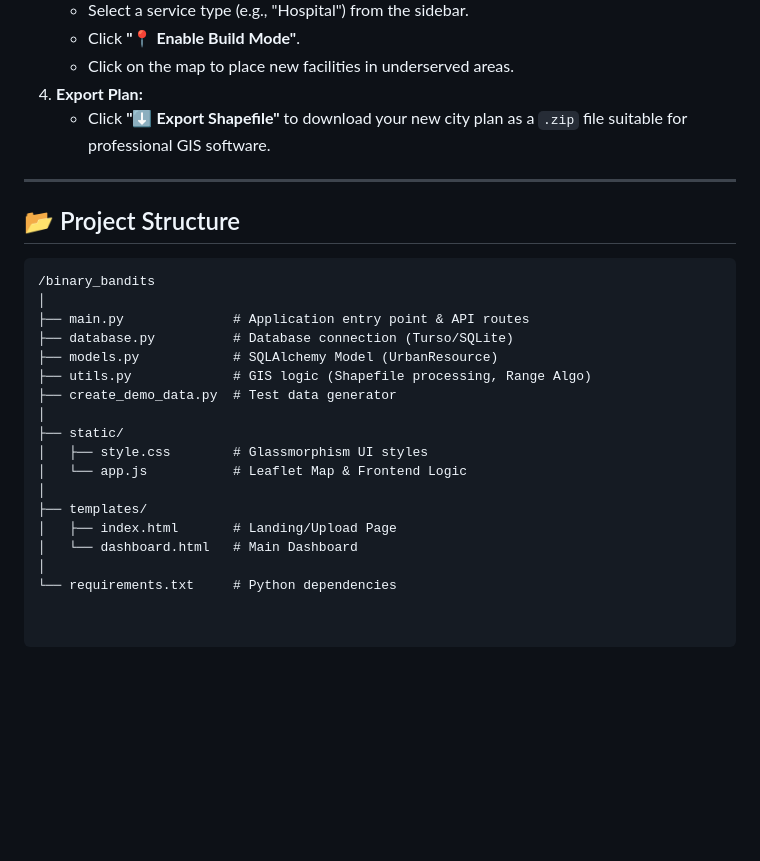
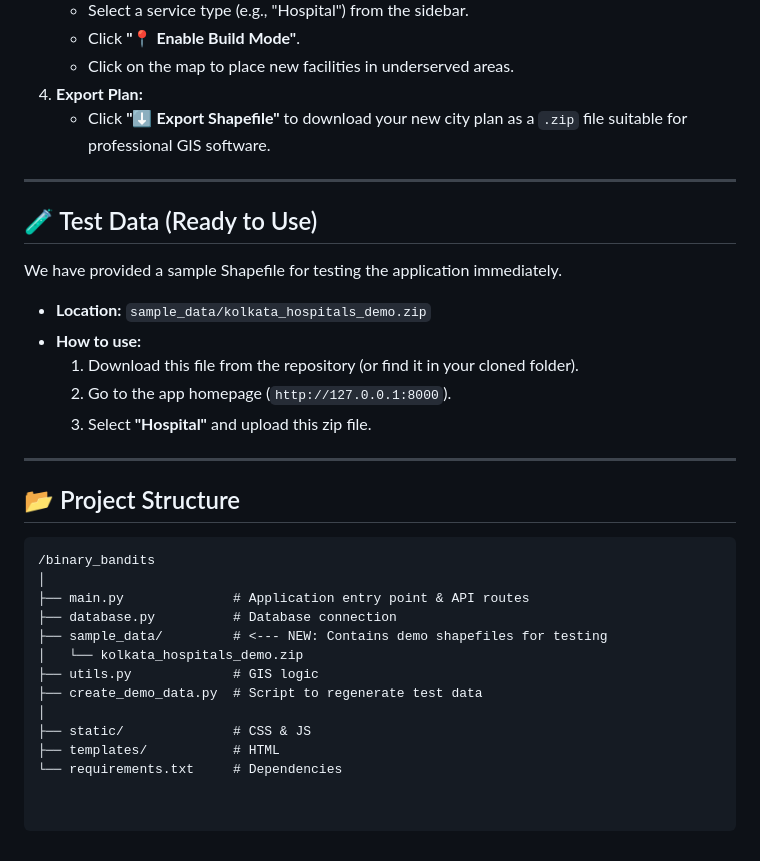
Before and after one commit to calmLight27/binary_bandits, a Markdown page: README.md, the part around the change. Rendered like a GitHub page; blank space fills up the shorter version.

```diff
--- a/README.md
+++ b/README.md
@@ -94,7 +94,16 @@ uvicorn main:app --reload
 4.  **Export Plan:**
     * Click **"⬇ Export Shapefile"** to download your new city plan as a `.zip` file suitable for professional GIS software.
 
+---
+## 🧪 Test Data (Ready to Use)
 
+We have provided a sample Shapefile for testing the application immediately.
+
+* **Location:** `sample_data/kolkata_hospitals_demo.zip`
+* **How to use:**
+    1.  Download this file from the repository (or find it in your cloned folder).
+    2.  Go to the app homepage (`http://127.0.0.1:8000`).
+    3.  Select **"Hospital"** and upload this zip file.
 ---
 
 ## 📂 Project Structure
@@ -103,17 +112,12 @@ uvicorn main:app --reload
 /binary_bandits
 │
 ├── main.py              # Application entry point & API routes
-├── database.py          # Database connection (Turso/SQLite)
-├── models.py            # SQLAlchemy Model (UrbanResource)
-├── utils.py             # GIS logic (Shapefile processing, Range Algo)
-├── create_demo_data.py  # Test data generator
+├── database.py          # Database connection
+├── sample_data/         # <--- NEW: Contains demo shapefiles for testing
+│   └── kolkata_hospitals_demo.zip
+├── utils.py             # GIS logic
+├── create_demo_data.py  # Script to regenerate test data
 │
-├── static/
-│   ├── style.css        # Glassmorphism UI styles
-│   └── app.js           # Leaflet Map & Frontend Logic
-│
-├── templates/
-│   ├── index.html       # Landing/Upload Page
-│   └── dashboard.html   # Main Dashboard
-│
-└── requirements.txt     # Python dependencies
+├── static/              # CSS & JS
+├── templates/           # HTML
+└── requirements.txt     # Dependencies
```
